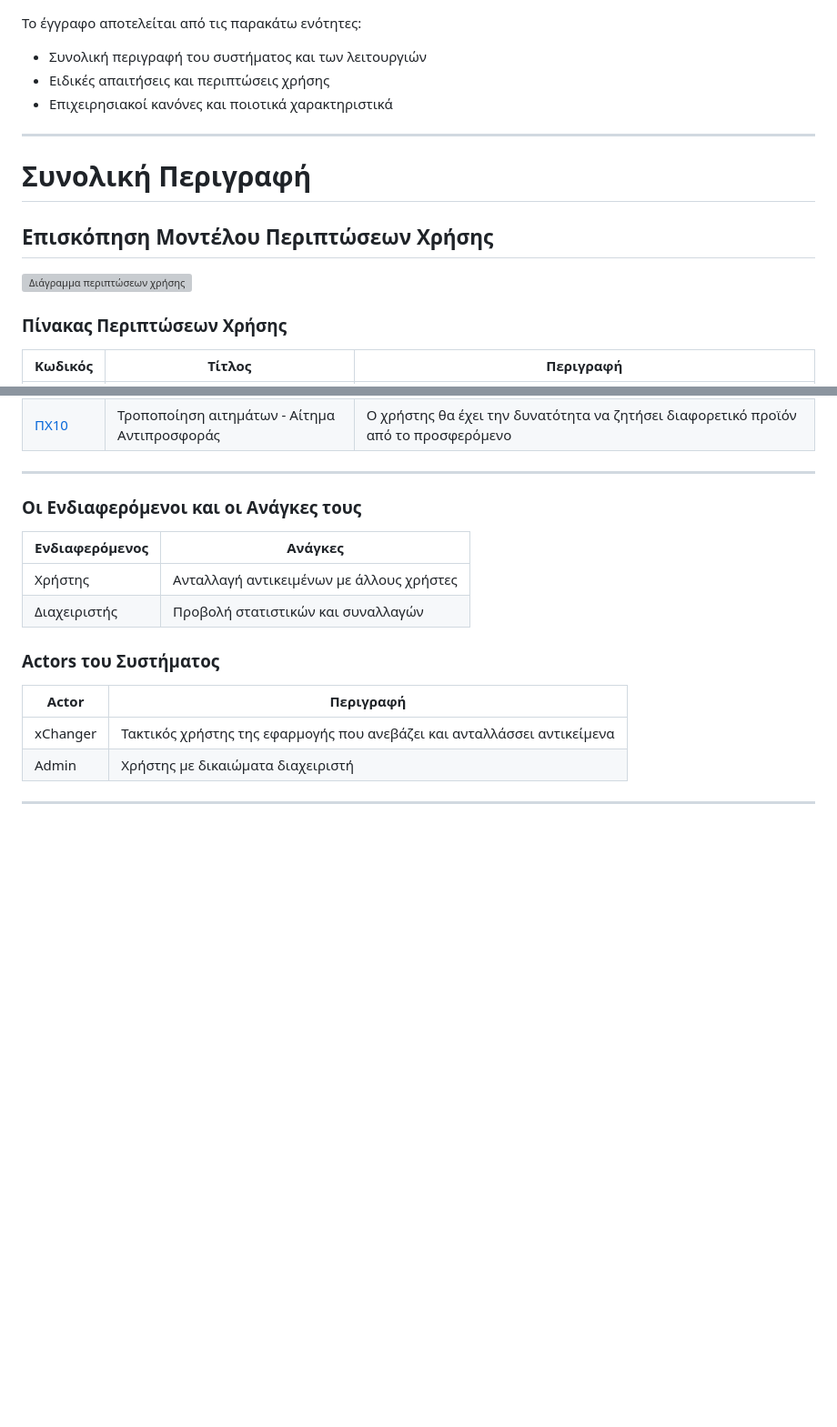
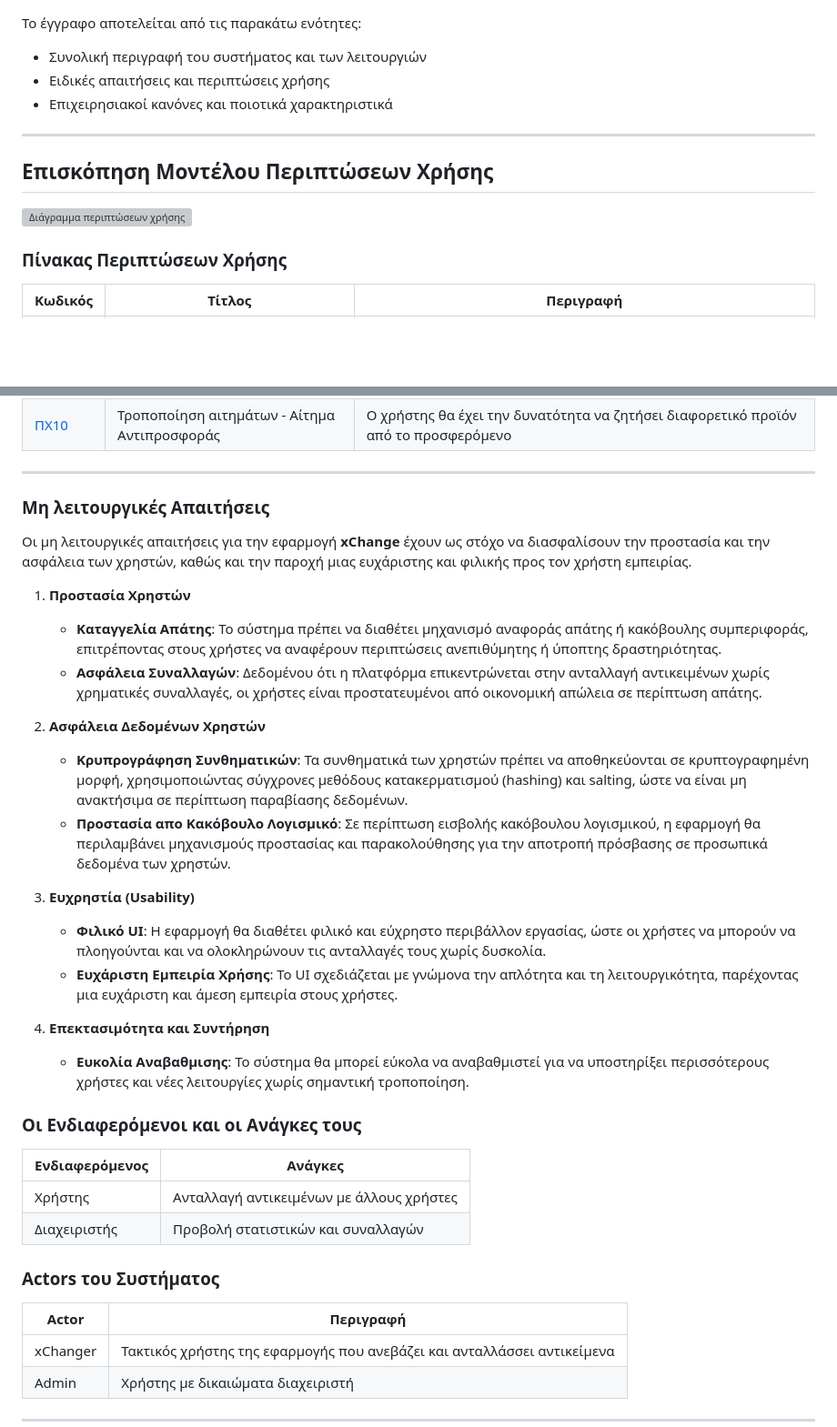
Before and after one commit to totallyreformed/xChange, a Markdown page: docs/markdown/software-requirements.md, 2 parts joined by grey strips. Shown at 91% size. Drawn GitHub-style; blank space fills up the shorter version; grey boxes are pictures that could not be loaded.

Commit message:
Added the non-functional requirements

```diff
--- a/docs/markdown/software-requirements.md
+++ b/docs/markdown/software-requirements.md
@@ -38,15 +38,11 @@
 
 ---
 
-# Συνολική Περιγραφή
-
 ## Επισκόπηση Μοντέλου Περιπτώσεων Χρήσης
 
 ![Διάγραμμα περιπτώσεων χρήσης](./uml/requirements/use-case-diagram.png)
 
 
-<!-- Σε αυτα πρεπει να συμπεριληφθουν hyperlinks για το καθε use case
-και να αναπτυχθει το καθενα αναλυτικα -->
 ### Πίνακας Περιπτώσεων Χρήσης
 
 | Κωδικός                                | Τίτλος                  | Περιγραφή                                                    |
@@ -63,6 +59,25 @@
 | [ΠΧ10](./use-case_trade_management.md) | Τροποποίηση αιτημάτων - Αίτημα Αντιπροσφοράς | Ο χρήστης θα έχει την δυνατότητα να ζητήσει διαφορετικό προϊόν από το προσφερόμενο          |
 
 ---
+
+### Μη λειτουργικές Απαιτήσεις
+
+Οι μη λειτουργικές απαιτήσεις για την εφαρμογή **xChange** έχουν ως στόχο να διασφαλίσουν την προστασία και την ασφάλεια των χρηστών, καθώς και την παροχή μιας ευχάριστης και φιλικής προς τον χρήστη εμπειρίας.
+
+1. **Προστασία Χρηστών**
+    * **Καταγγελία Απάτης**: Το σύστημα πρέπει να διαθέτει μηχανισμό αναφοράς απάτης ή κακόβουλης συμπεριφοράς, επιτρέποντας στους χρήστες να αναφέρουν περιπτώσεις ανεπιθύμητης ή ύποπτης δραστηριότητας.
+    * **Ασφάλεια Συναλλαγών**: Δεδομένου ότι η πλατφόρμα επικεντρώνεται στην ανταλλαγή αντικειμένων χωρίς χρηματικές συναλλαγές, οι χρήστες είναι προστατευμένοι από οικονομική απώλεια σε περίπτωση απάτης.
+
+2. **Ασφάλεια Δεδομένων Χρηστών**
+    * **Κρυπρογράφηση Συνθηματικών**: Τα συνθηματικά των χρηστών πρέπει να αποθηκεύονται σε κρυπτογραφημένη μορφή, χρησιμοποιώντας σύγχρονες μεθόδους κατακερματισμού (hashing) και salting, ώστε να είναι μη ανακτήσιμα σε περίπτωση παραβίασης δεδομένων.
+    * **Προστασία απο Κακόβουλο Λογισμικό**: Σε περίπτωση εισβολής κακόβουλου λογισμικού, η εφαρμογή θα περιλαμβάνει μηχανισμούς προστασίας και παρακολούθησης για την αποτροπή πρόσβασης σε προσωπικά δεδομένα των χρηστών.
+
+3. **Ευχρηστία (Usability)**
+    * **Φιλικό UI**: Η εφαρμογή θα διαθέτει φιλικό και εύχρηστο περιβάλλον εργασίας, ώστε οι χρήστες να μπορούν να πλοηγούνται και να ολοκληρώνουν τις ανταλλαγές τους χωρίς δυσκολία.
+    * **Ευχάριστη Εμπειρία Χρήσης**: Το UI σχεδιάζεται με γνώμονα την απλότητα και τη λειτουργικότητα, παρέχοντας μια ευχάριστη και άμεση εμπειρία στους χρήστες.
+
+4. **Επεκτασιμότητα και Συντήρηση**
+    * **Ευκολία Αναβαθμισης**: Το σύστημα θα μπορεί εύκολα να αναβαθμιστεί για να υποστηρίξει περισσότερους χρήστες και νέες λειτουργίες χωρίς σημαντική τροποποίηση.
 
 ### Οι Ενδιαφερόμενοι και οι Ανάγκες τους
 
```
